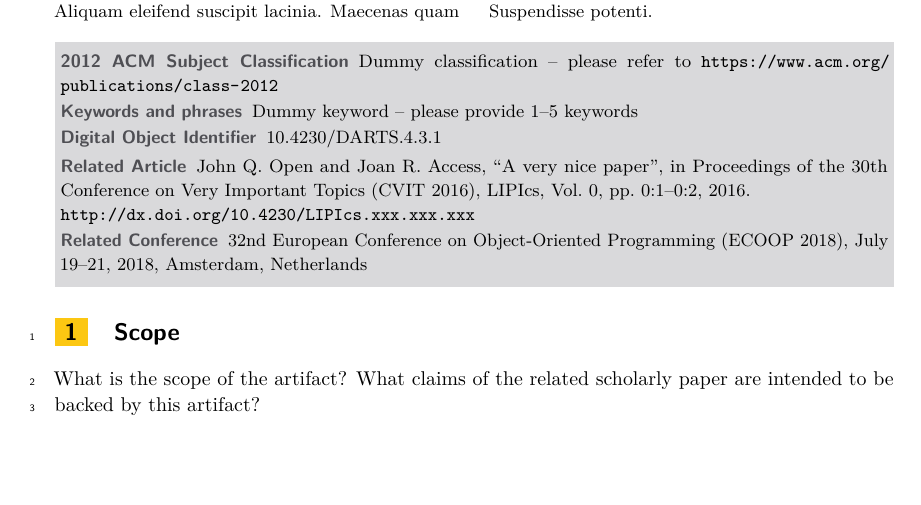
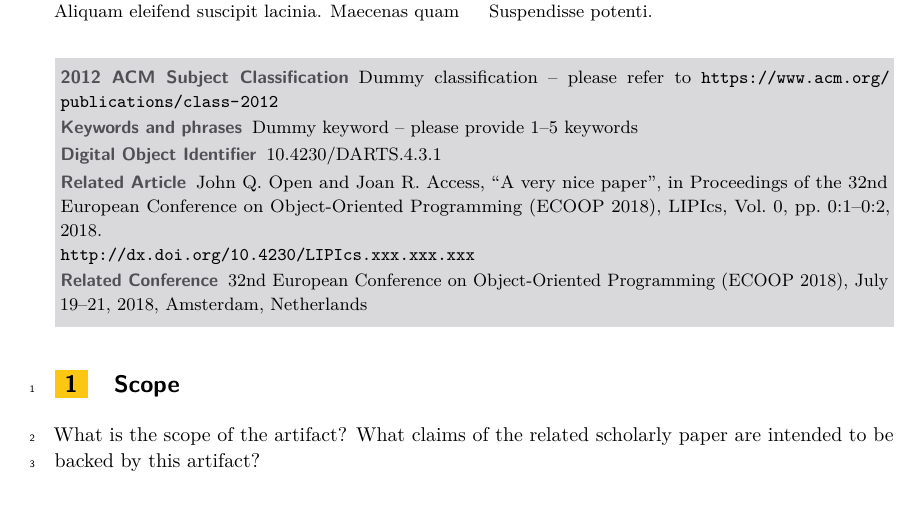
Before and after one commit to amaurremi/darts-ecoop-authors, a LaTeX document (darts-v2018-sample-article.tex): part of page 1 of 2, cut so that both start at the same text, the shorter picture padded with empty space. Compiled offline with pdfLaTeX.

Commit message:
Update related article info

```diff
--- a/darts-v2018-sample-article.tex
+++ b/darts-v2018-sample-article.tex
@@ -49,7 +49,7 @@ charge on the Dagstuhl Research Online Publication Server (DROPS).}{}
 % Author macros::end %%%%%%%%%%%%%%%%%%%%%%%%%%%%%%%%%%%%%%%%%%%%%%%%%
 
 % Please provide information to the related scholarly information
-\RelatedArticle{John Q. Open and Joan R. Access, ``A very nice paper'', in Proceedings of the 30th Conference on Very Important Topics (CVIT 2016), LIPIcs, Vol.~0, pp.~0:1--0:2, 2016.\newline \url{http://dx.doi.org/10.4230/LIPIcs.xxx.xxx.xxx}}
+\RelatedArticle{John Q. Open and Joan R. Access, ``A very nice paper'', in Proceedings of the 32nd European Conference on Object-Oriented Programming (ECOOP 2018), LIPIcs, Vol.~0, pp.~0:1--0:2, 2018.\newline \url{http://dx.doi.org/10.4230/LIPIcs.xxx.xxx.xxx}}
 
 %Editor-only macros:: begin (do not touch as author)%%%%%%%%%%%%%%%%%%%%%%%%%%%%%%%%%%
 \Volume{4}
```
